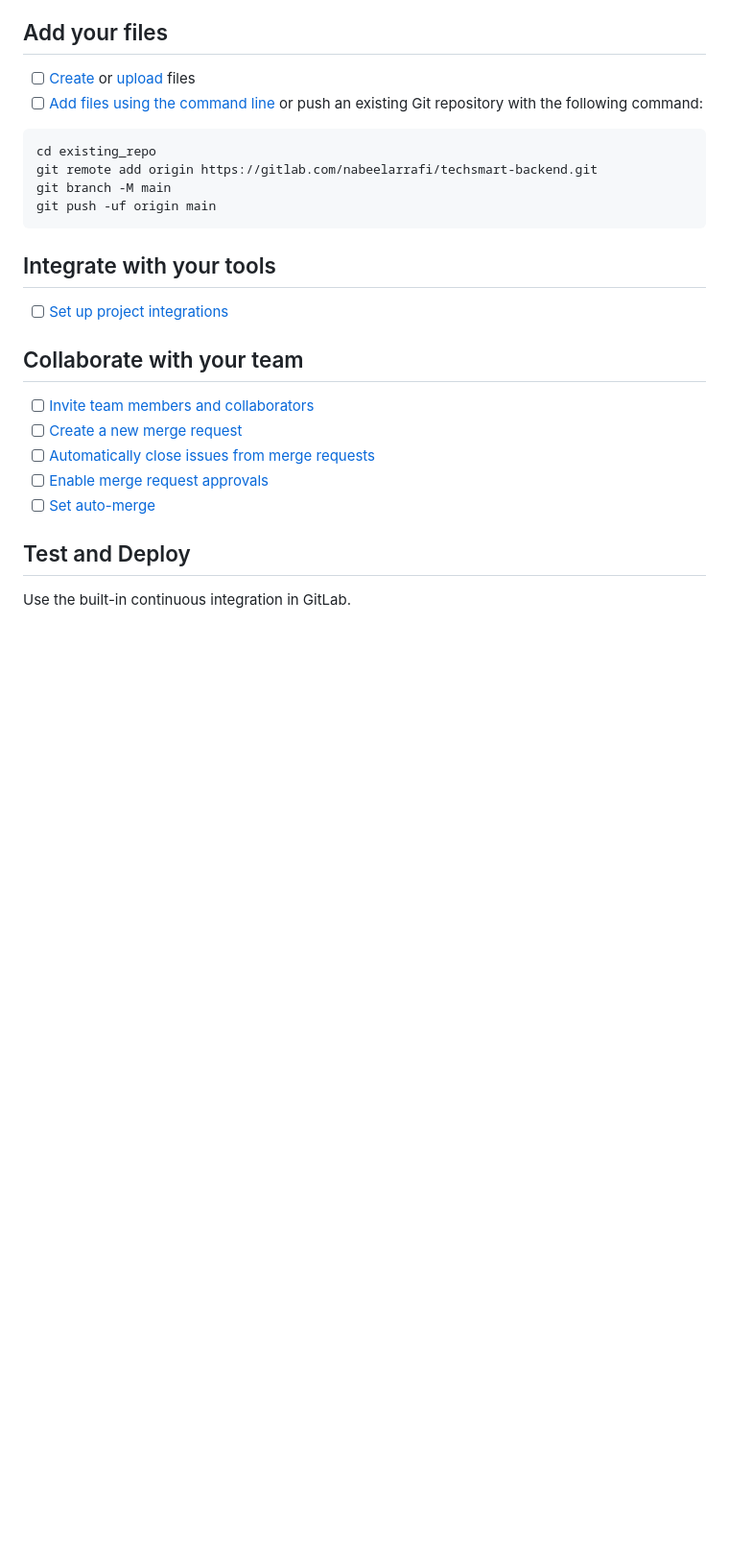
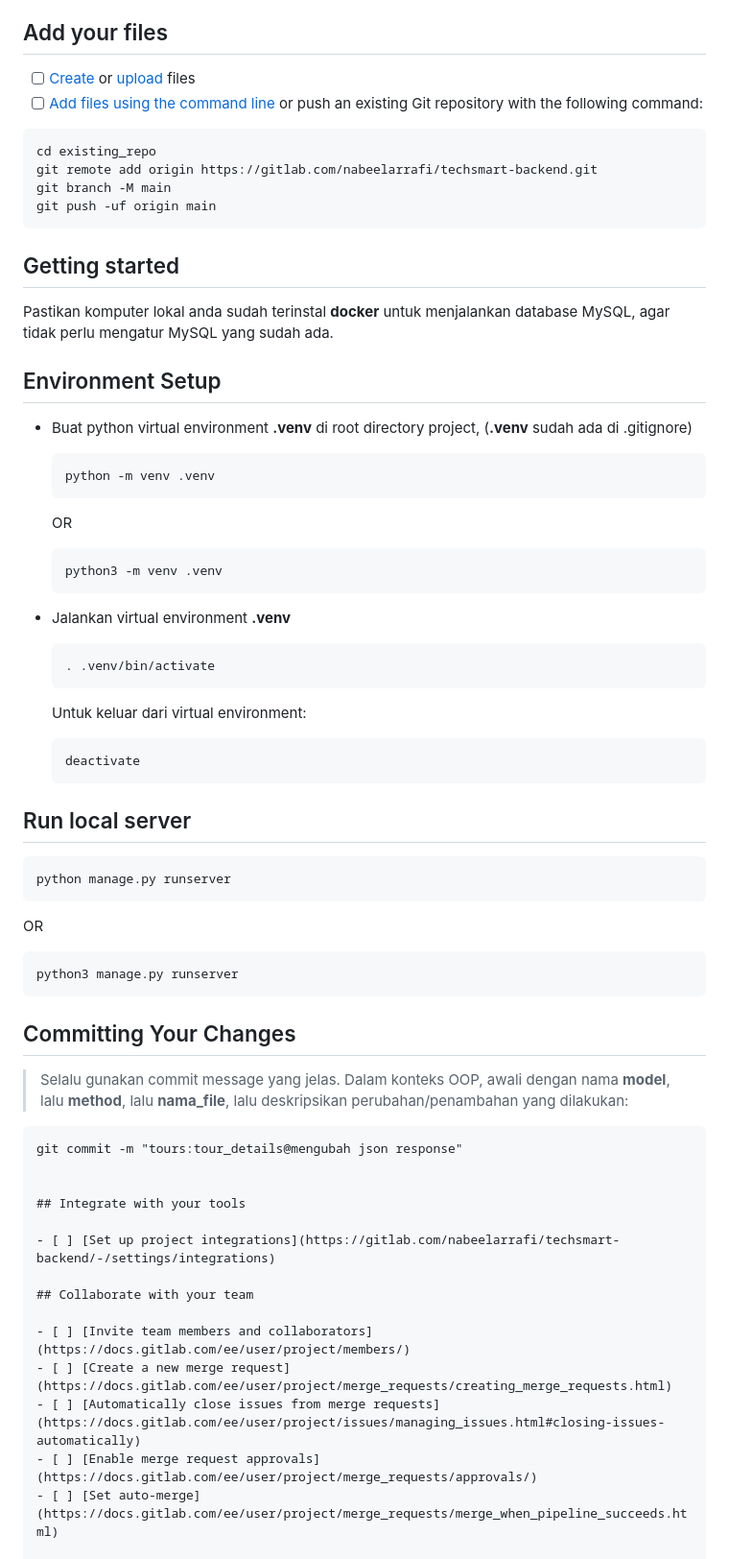
Before and after one commit to fortinet-team/techsmart-backend, a Markdown page: README.md, the part around the change. Shown at 96% size. GitHub-like rendering; blank space fills up the shorter version.

````diff
--- a/README.md
+++ b/README.md
@@ -19,6 +19,46 @@ git remote add origin https://gitlab.com/nabeelarrafi/techsmart-backend.git
 git branch -M main
 git push -uf origin main
 ```
+
+## Getting started
+
+Pastikan komputer lokal anda sudah terinstal **docker** untuk menjalankan database MySQL, agar tidak perlu mengatur MySQL yang sudah ada.
+
+
+## Environment Setup
+
+- Buat python virtual environment **.venv** di root directory project, (**.venv** sudah ada di .gitignore)
+    ```
+    python -m venv .venv
+    ```
+    OR
+    ```
+    python3 -m venv .venv
+    ```
+
+- Jalankan virtual environment **.venv**
+    ```
+    . .venv/bin/activate
+    ```
+    Untuk keluar dari virtual environment:
+    ```
+    deactivate
+    ```
+
+## Run local server
+```
+python manage.py runserver
+```
+OR
+```
+python3 manage.py runserver
+```
+
+## Committing Your Changes
+> Selalu gunakan commit message yang jelas. Dalam konteks OOP, awali dengan nama **model**, lalu **method**, lalu **nama_file**, lalu deskripsikan perubahan/penambahan yang dilakukan:
+```
+git commit -m "tours:tour_details@mengubah json response"
+
 
 ## Integrate with your tools
 
````
